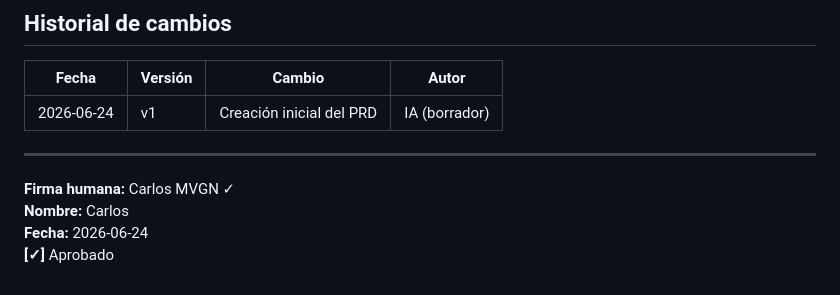
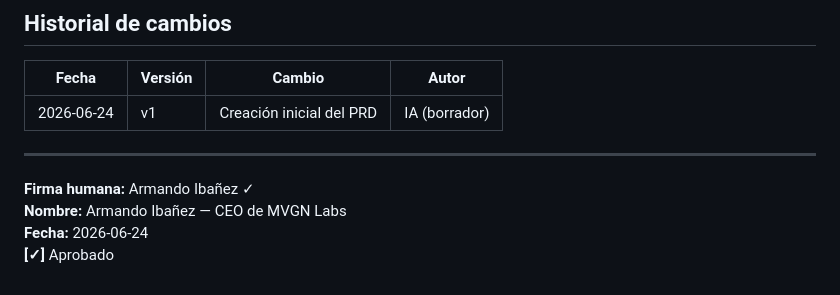
Before and after one commit to mvgn91/choferpremium, a Markdown page: docs/01_prd.md, the part around the change. Drawn GitHub-style.

Commit message:
fix: corregir firma en PRD y arquitectura a Armando Ibañez — CEO de MVGN Labs

```diff
--- a/docs/01_prd.md
+++ b/docs/01_prd.md
@@ -174,7 +174,7 @@ Landing page mobile-first de demostración para un servicio de chofer privado pr
 
 ---
 
-**Firma humana:** Carlos MVGN ✓
-**Nombre:** Carlos
+**Firma humana:** Armando Ibañez ✓
+**Nombre:** Armando Ibañez — CEO de MVGN Labs
 **Fecha:** 2026-06-24
 **[✓]** Aprobado
```
Also changed, not shown: docs/02_architecture.md (+2 -2 lines).
